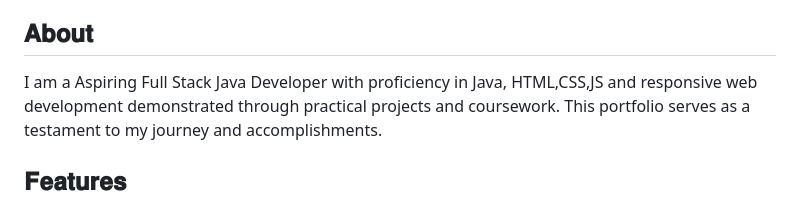
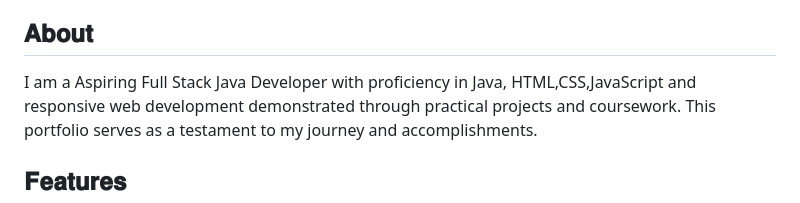
Before and after one commit to deepthi16032002/My-Portfolio, a Markdown page: README.md, the part around the change. Drawn GitHub-style.

```diff
--- a/README.md
+++ b/README.md
@@ -46,7 +46,7 @@
 - Contact
 
 ## 𝐀𝐛𝐨𝐮𝐭
-I am a Aspiring Full Stack Java Developer with proficiency in Java, HTML,CSS,JS and
+I am a Aspiring Full Stack Java Developer with proficiency in Java, HTML,CSS,JavaScript and
 responsive web development demonstrated through practical projects and coursework.
 This portfolio serves as a testament to my journey and accomplishments.
 
```
